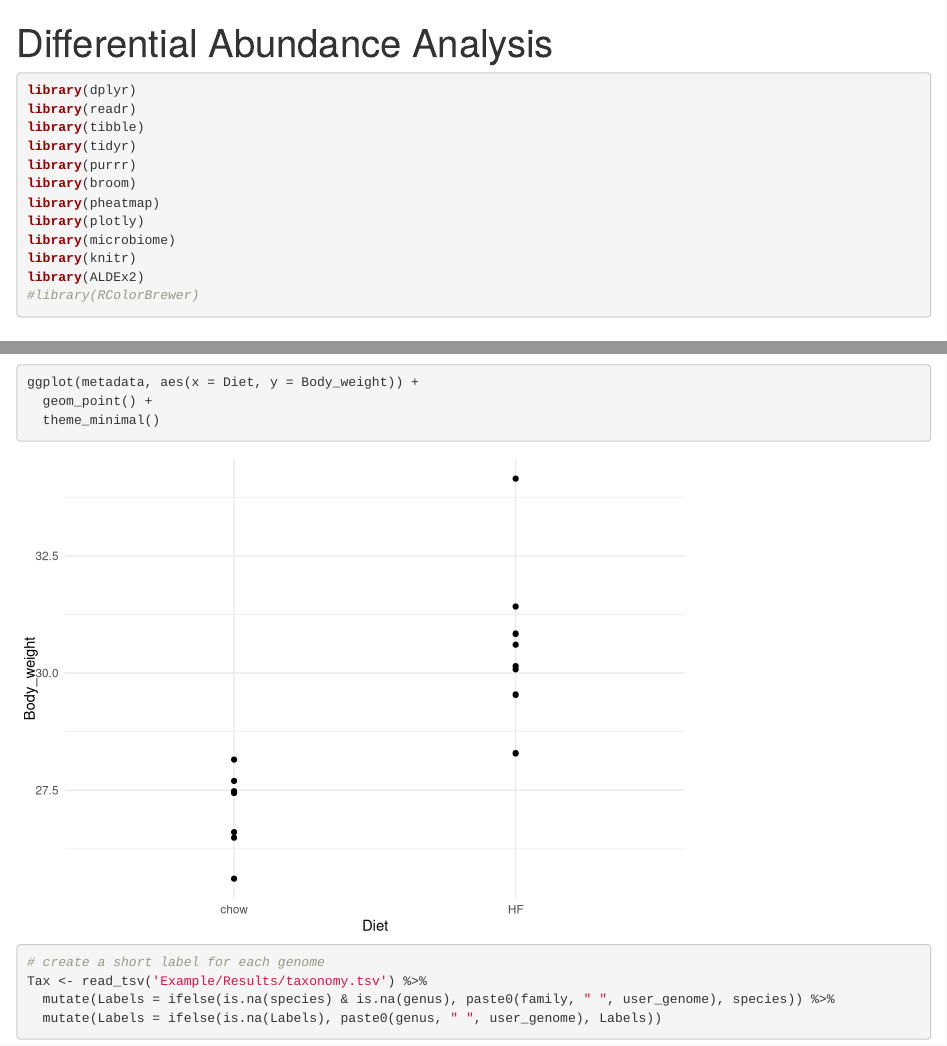
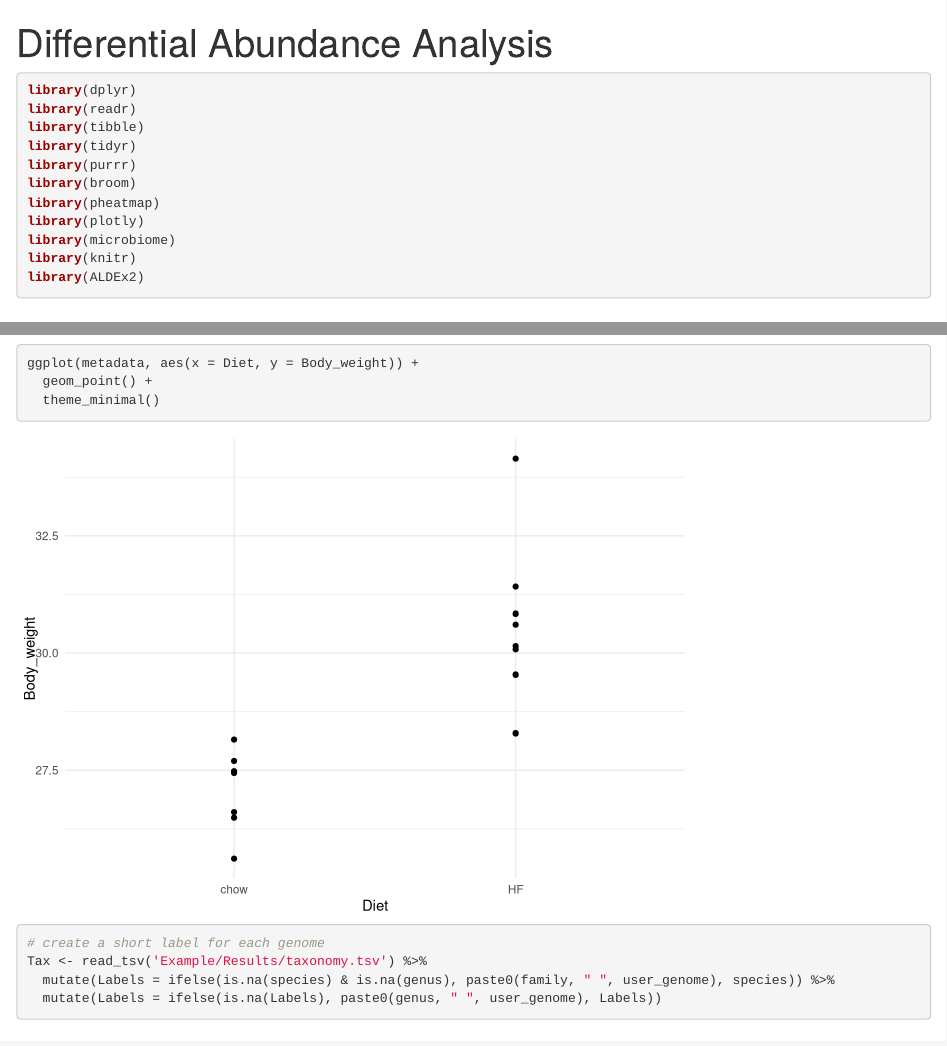
Before and after one commit to metagenome-atlas/Tutorial, an R Markdown document (R/Differential_abundance.Rmd): the page in a window 1100 px wide, from its top, and a second part further down, joined at a grey line. Rendered offline with R 4.5, knitr and Pandoc, with nearby package versions; some code elsewhere in the file could not run offline.

Commit message:
drop Color brewer

````diff
--- a/R/Differential_abundance.Rmd
+++ b/R/Differential_abundance.Rmd
@@ -21,7 +21,6 @@ library(plotly)
 library(microbiome)
 library(knitr)
 library(ALDEx2)
-#library(RColorBrewer)
 
 ```
 
````
Also changed, not shown: R/Differential_abundance.Rmd (1 more changed lines).
